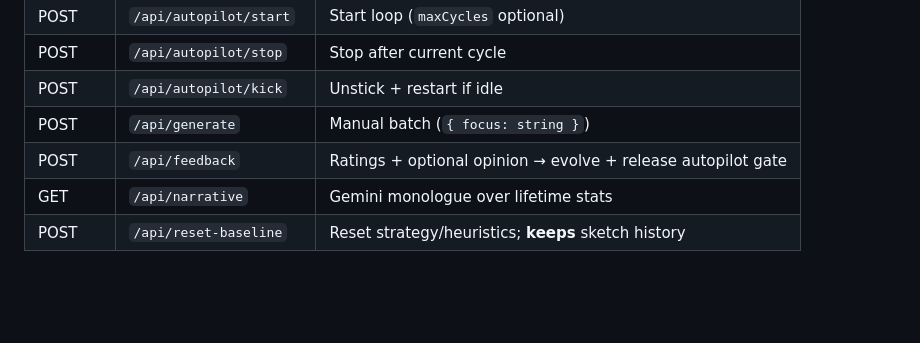
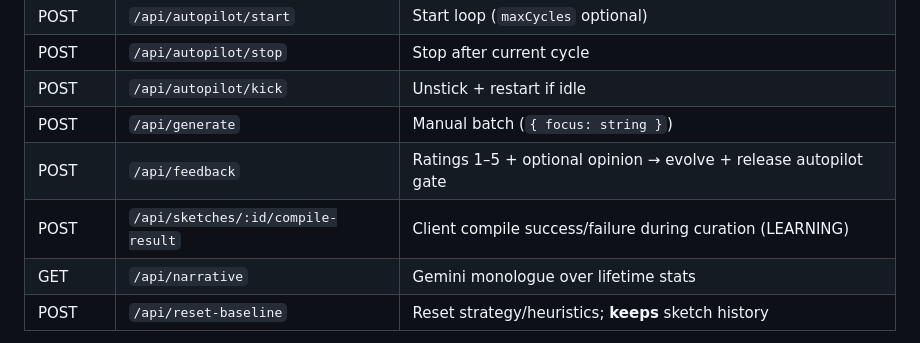
Before and after one commit to jin-dalrae/shadermind, a Markdown page: AGENTS.md, the part around one of its changes. Drawn GitHub-style; blank space fills up the shorter version.

```diff
--- a/AGENTS.md
+++ b/AGENTS.md
@@ -101,7 +112,8 @@ Express (server.js)
 | POST | `/api/autopilot/stop` | Stop after current cycle |
 | POST | `/api/autopilot/kick` | Unstick + restart if idle |
 | POST | `/api/generate` | Manual batch (`{ focus: string }`) |
-| POST | `/api/feedback` | Ratings + optional opinion → evolve + release autopilot gate |
+| POST | `/api/feedback` | Ratings 1–5 + optional opinion → evolve + release autopilot gate |
+| POST | `/api/sketches/:id/compile-result` | Client compile success/failure during curation (LEARNING) |
 | GET | `/api/narrative` | Gemini monologue over lifetime stats |
 | POST | `/api/reset-baseline` | Reset strategy/heuristics; **keeps** sketch history |
 
```
Also changed, not shown: other parts of AGENTS.md (+41 -16 lines), agents-learning-model.md (added, +391 -0 lines).
